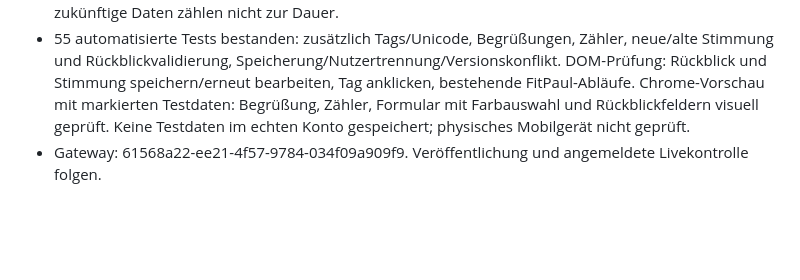
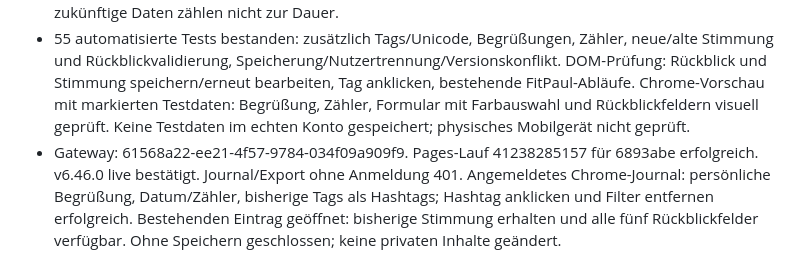
Before and after one commit to zkoberlin/zkoberlin.github.io, a Markdown page: docs/operations/live-verification-log.md, the part around the change. GitHub-like rendering; blank space fills up the shorter version.

Commit message:
docs: record personal journal live verification

```diff
--- a/docs/operations/live-verification-log.md
+++ b/docs/operations/live-verification-log.md
@@ -117,4 +117,4 @@ Dieses Protokoll hält gemeinsam durchgeführte Prüfungen produktiver Releases
 - Fünf optionale, getrennt gespeicherte Rückblickfelder: schönster Moment, gut gelaufen, weniger gut gelaufen, Dankbarkeit und Wunsch für morgen. Freier Text bleibt. Auch ein ausschließlich ausgefüllter Rückblick ist gültig. Alle Antworten sind bearbeitbar, durchsuchbar und im bestehenden privaten Export enthalten. Serverseitig erlaubte Schlüssel und Textlängen geprüft; private Besitzer- und Versionsprüfung unverändert.
 - Fünfzig verschiedene persönliche Begrüßungen mit Paul, tägliche Auswahl und Wechselknopf. Wochentag/Datum in Europe/Berlin. Zähler unterscheidet Kalendertage seit frühestem bisherigen Eintragsdatum (einschließlich), tatsächliche Schreibtage und Einträge. Keine behauptete Schreibserie; zukünftige Daten zählen nicht zur Dauer.
 - 55 automatisierte Tests bestanden: zusätzlich Tags/Unicode, Begrüßungen, Zähler, neue/alte Stimmung und Rückblickvalidierung, Speicherung/Nutzertrennung/Versionskonflikt. DOM-Prüfung: Rückblick und Stimmung speichern/erneut bearbeiten, Tag anklicken, bestehende FitPaul-Abläufe. Chrome-Vorschau mit markierten Testdaten: Begrüßung, Zähler, Formular mit Farbauswahl und Rückblickfeldern visuell geprüft. Keine Testdaten im echten Konto gespeichert; physisches Mobilgerät nicht geprüft.
-- Gateway: 61568a22-ee21-4f57-9784-034f09a909f9. Veröffentlichung und angemeldete Livekontrolle folgen.
+- Gateway: 61568a22-ee21-4f57-9784-034f09a909f9. Pages-Lauf 41238285157 für 6893abe erfolgreich. v6.46.0 live bestätigt. Journal/Export ohne Anmeldung 401. Angemeldetes Chrome-Journal: persönliche Begrüßung, Datum/Zähler, bisherige Tags als Hashtags; Hashtag anklicken und Filter entfernen erfolgreich. Bestehenden Eintrag geöffnet: bisherige Stimmung erhalten und alle fünf Rückblickfelder verfügbar. Ohne Speichern geschlossen; keine privaten Inhalte geändert.
```
